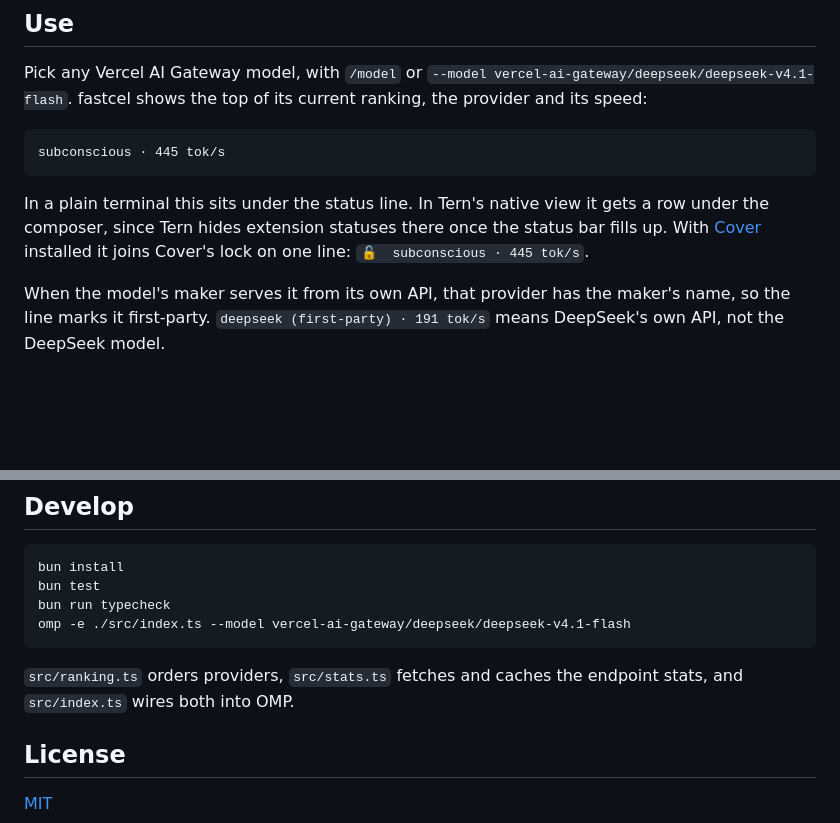
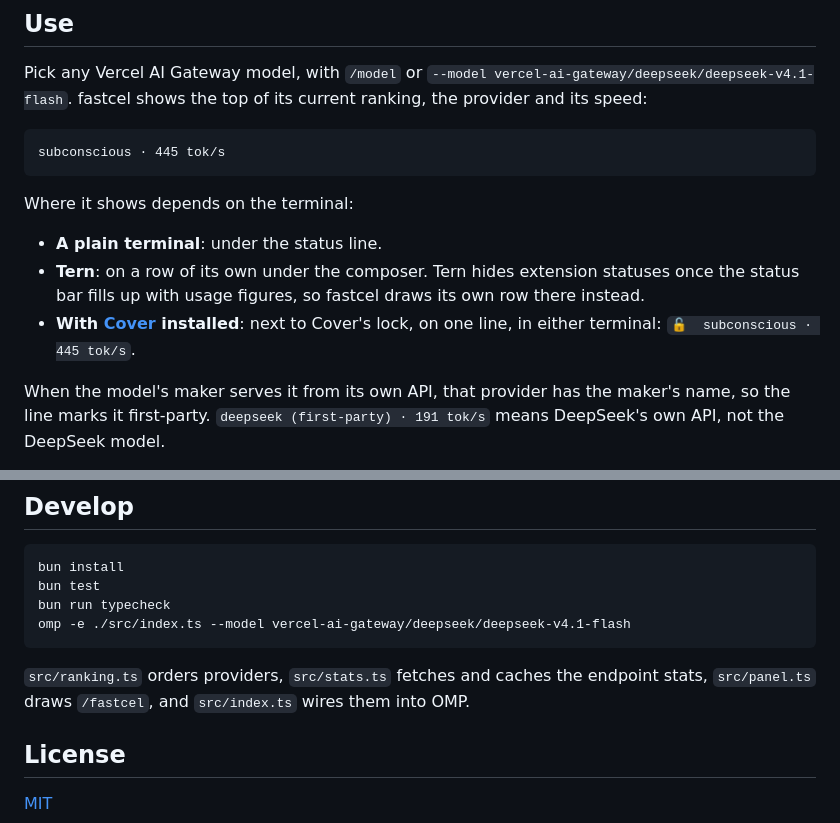
Before and after one commit to DavidCarliez/fastcel, a Markdown page: README.md, 2 parts joined by grey strips. Drawn GitHub-style; blank space fills up the shorter version.

````diff
--- a/README.md
+++ b/README.md
@@ -52,7 +54,11 @@ Pick any Vercel AI Gateway model, with `/model` or `--model vercel-ai-gateway/de
 subconscious · 445 tok/s
 ```
 
-In a plain terminal this sits under the status line. In Tern's native view it gets a row under the composer, since Tern hides extension statuses there once the status bar fills up. With [Cover](https://github.com/DavidCarliez/cover) installed it joins Cover's lock on one line: `🔓  subconscious · 445 tok/s`.
+Where it shows depends on the terminal:
+
+- **A plain terminal**: under the status line.
+- **Tern**: on a row of its own under the composer. Tern hides extension statuses once the status bar fills up with usage figures, so fastcel draws its own row there instead.
+- **With [Cover](https://github.com/DavidCarliez/cover) installed**: next to Cover's lock, on one line, in either terminal: `🔓  subconscious · 445 tok/s`.
 
 When the model's maker serves it from its own API, that provider has the maker's name, so the line marks it first-party. `deepseek (first-party) · 191 tok/s` means DeepSeek's own API, not the DeepSeek model.
 
@@ -118,7 +99,7 @@ bun run typecheck
 omp -e ./src/index.ts --model vercel-ai-gateway/deepseek/deepseek-v4.1-flash
 ```
 
-`src/ranking.ts` orders providers, `src/stats.ts` fetches and caches the endpoint stats, and `src/index.ts` wires both into OMP.
+`src/ranking.ts` orders providers, `src/stats.ts` fetches and caches the endpoint stats, `src/panel.ts` draws `/fastcel`, and `src/index.ts` wires them into OMP.
 
 ## License
 
````
Also changed, not shown: other parts of README.md (+6 -29 lines), assets/fastcel-panel.png (added), 4 other files.
